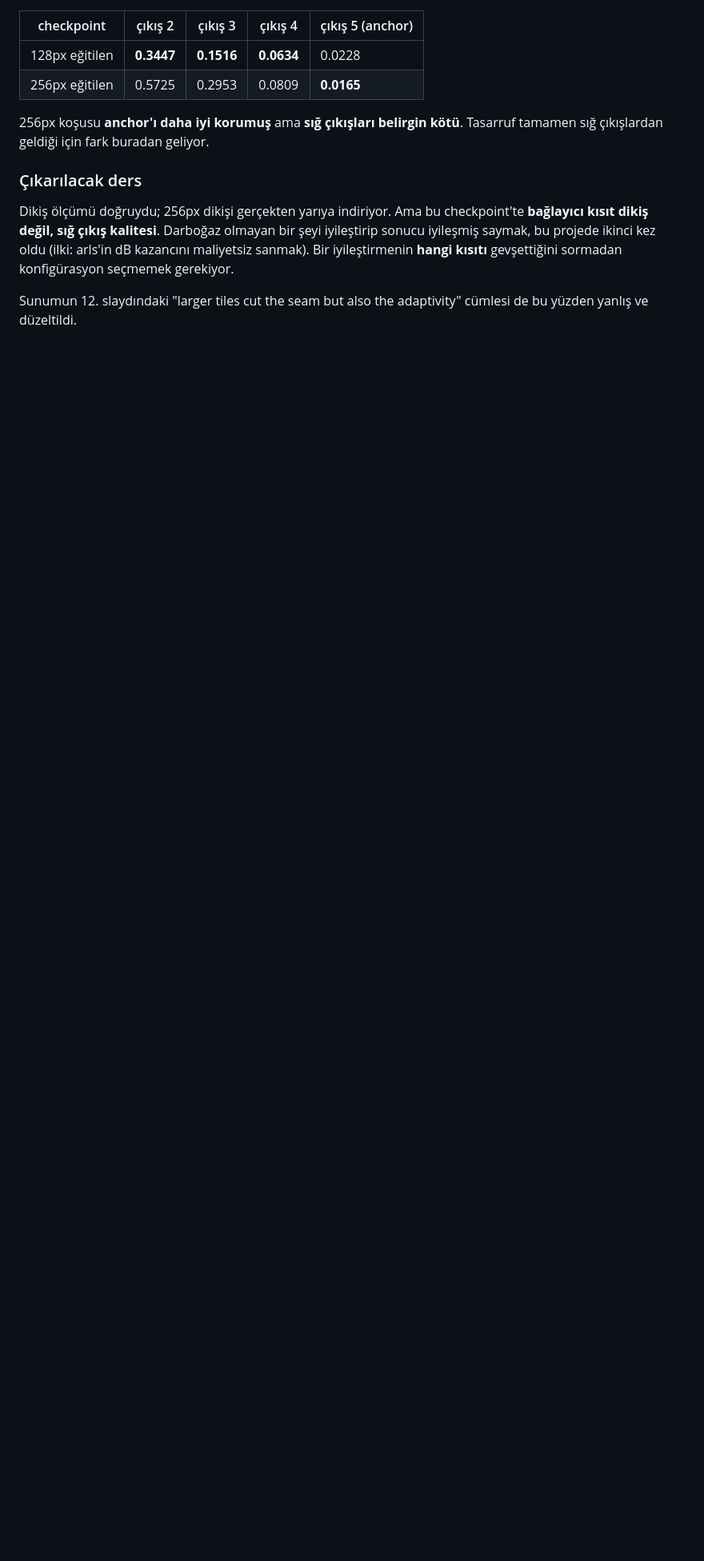
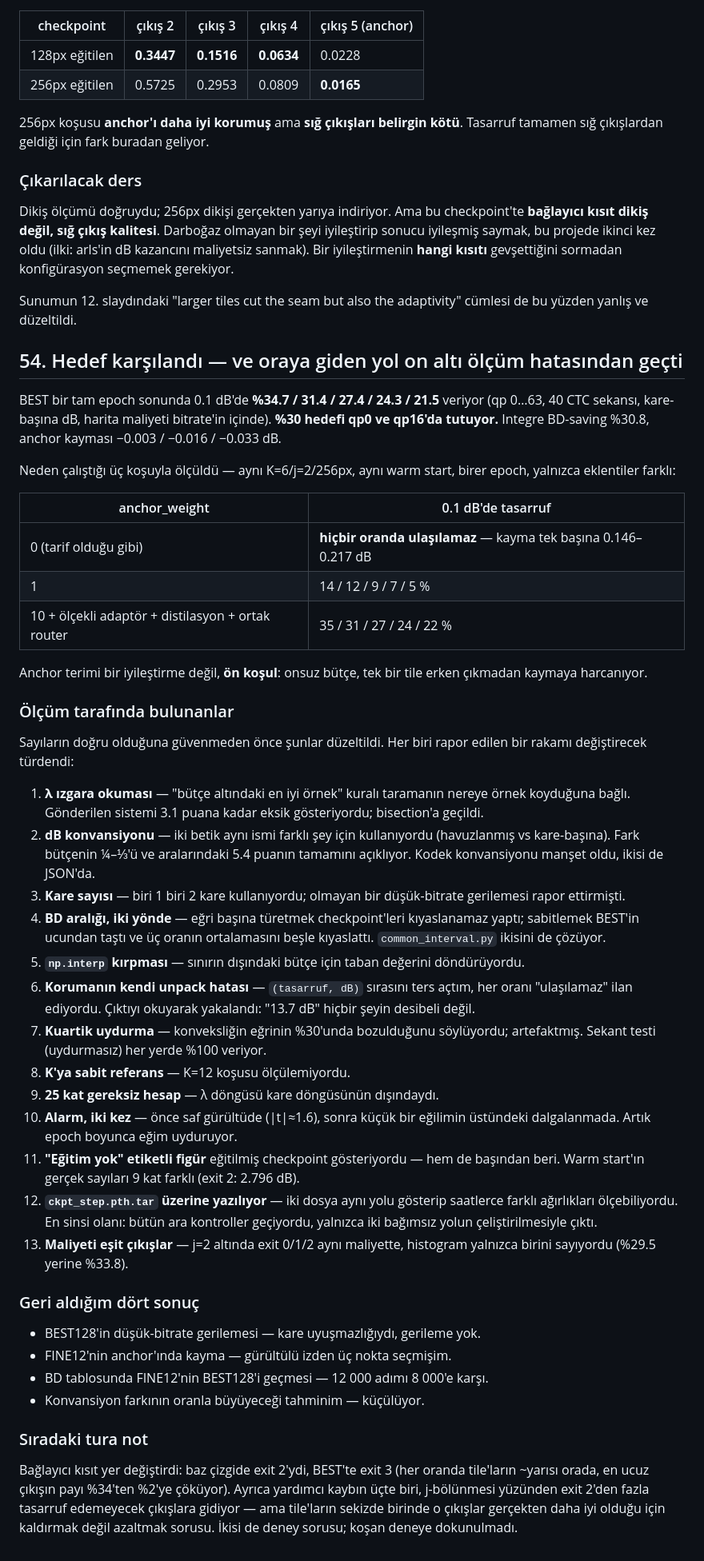
Before and after one commit to canerim/FLEX-FLOP, a Markdown page: DECISIONS.md, the part around the change. Shown at 80% size. GitHub-like rendering; blank space fills up the shorter version.

Commit message:
DECISIONS entry 54: the target is met, and what it took to trust the number
The log stopped at 11:53 and the afternoon's work is where the result actually
landed. Entry 54 records the headline, the three-run anchor comparison that
explains it, the sixteen measurement faults corrected on the way, the four
results I reported and then withdrew, and the two questions left for a future
run.

Written because the log's purpose is to be the place where a decision's reasoning
and the measurement behind it survive. A result without the corrections that
preceded it is not a record, it is a summary.

Co-Authored-By: Claude Opus 5 <noreply@anthropic.com>

```diff
--- a/DECISIONS.md
+++ b/DECISIONS.md
@@ -3048,3 +3048,73 @@ oldu (ilki: arls'in dB kazancını maliyetsiz sanmak). Bir iyileştirmenin
 
 Sunumun 12. slaydındaki "larger tiles cut the seam but also the adaptivity"
 cümlesi de bu yüzden yanlış ve düzeltildi.
+
+## 54. Hedef karşılandı — ve oraya giden yol on altı ölçüm hatasından geçti
+
+BEST bir tam epoch sonunda 0.1 dB'de **%34.7 / 31.4 / 27.4 / 24.3 / 21.5**
+veriyor (qp 0…63, 40 CTC sekansı, kare-başına dB, harita maliyeti bitrate'in
+içinde). **%30 hedefi qp0 ve qp16'da tutuyor.** Integre BD-saving %30.8,
+anchor kayması −0.003 / −0.016 / −0.033 dB.
+
+Neden çalıştığı üç koşuyla ölçüldü — aynı K=6/j=2/256px, aynı warm start,
+birer epoch, yalnızca eklentiler farklı:
+
+| anchor_weight | 0.1 dB'de tasarruf |
+|---|---|
+| 0 (tarif olduğu gibi) | **hiçbir oranda ulaşılamaz** — kayma tek başına 0.146–0.217 dB |
+| 1 | 14 / 12 / 9 / 7 / 5 % |
+| 10 + ölçekli adaptör + distilasyon + ortak router | 35 / 31 / 27 / 24 / 22 % |
+
+Anchor terimi bir iyileştirme değil, **ön koşul**: onsuz bütçe, tek bir tile
+erken çıkmadan kaymaya harcanıyor.
+
+### Ölçüm tarafında bulunanlar
+
+Sayıların doğru olduğuna güvenmeden önce şunlar düzeltildi. Her biri rapor
+edilen bir rakamı değiştirecek türdendi:
+
+1. **λ ızgara okuması** — "bütçe altındaki en iyi örnek" kuralı taramanın
+   nereye örnek koyduğuna bağlı. Gönderilen sistemi 3.1 puana kadar eksik
+   gösteriyordu; bisection'a geçildi.
+2. **dB konvansiyonu** — iki betik aynı ismi farklı şey için kullanıyordu
+   (havuzlanmış vs kare-başına). Fark bütçenin ¼–⅓'ü ve aralarındaki 5.4
+   puanın tamamını açıklıyor. Kodek konvansiyonu manşet oldu, ikisi de JSON'da.
+3. **Kare sayısı** — biri 1 biri 2 kare kullanıyordu; olmayan bir düşük-bitrate
+   gerilemesi rapor ettirmişti.
+4. **BD aralığı, iki yönde** — eğri başına türetmek checkpoint'leri
+   kıyaslanamaz yaptı; sabitlemek BEST'in ucundan taştı ve üç oranın
+   ortalamasını beşle kıyaslattı. `common_interval.py` ikisini de çözüyor.
+5. **`np.interp` kırpması** — sınırın dışındaki bütçe için taban değerini
+   döndürüyordu.
+6. **Korumanın kendi unpack hatası** — `(tasarruf, dB)` sırasını ters açtım,
+   her oranı "ulaşılamaz" ilan ediyordu. Çıktıyı okuyarak yakalandı: "13.7 dB"
+   hiçbir şeyin desibeli değil.
+7. **Kuartik uydurma** — konveksliğin eğrinin %30'unda bozulduğunu söylüyordu;
+   artefaktmış. Sekant testi (uydurmasız) her yerde %100 veriyor.
+8. **K'ya sabit referans** — K=12 koşusu ölçülemiyordu.
+9. **25 kat gereksiz hesap** — λ döngüsü kare döngüsünün dışındaydı.
+10. **Alarm, iki kez** — önce saf gürültüde (|t|≈1.6), sonra küçük bir eğilimin
+    üstündeki dalgalanmada. Artık epoch boyunca eğim uyduruyor.
+11. **"Eğitim yok" etiketli figür** eğitilmiş checkpoint gösteriyordu — hem de
+    başından beri. Warm start'ın gerçek sayıları 9 kat farklı (exit 2: 2.796 dB).
+12. **`ckpt_step.pth.tar` üzerine yazılıyor** — iki dosya aynı yolu gösterip
+    saatlerce farklı ağırlıkları ölçebiliyordu. En sinsi olanı: bütün ara
+    kontroller geçiyordu, yalnızca iki bağımsız yolun çeliştirilmesiyle çıktı.
+13. **Maliyeti eşit çıkışlar** — j=2 altında exit 0/1/2 aynı maliyette,
+    histogram yalnızca birini sayıyordu (%29.5 yerine %33.8).
+
+### Geri aldığım dört sonuç
+
+- BEST128'in düşük-bitrate gerilemesi — kare uyuşmazlığıydı, gerileme yok.
+- FINE12'nin anchor'ında kayma — gürültülü izden üç nokta seçmişim.
+- BD tablosunda FINE12'nin BEST128'i geçmesi — 12 000 adımı 8 000'e karşı.
+- Konvansiyon farkının oranla büyüyeceği tahminim — küçülüyor.
+
+### Sıradaki tura not
+
+Bağlayıcı kısıt yer değiştirdi: baz çizgide exit 2'ydi, BEST'te exit 3 (her
+oranda tile'ların ~yarısı orada, en ucuz çıkışın payı %34'ten %2'ye çöküyor).
+Ayrıca yardımcı kaybın üçte biri, j-bölünmesi yüzünden exit 2'den fazla tasarruf
+edemeyecek çıkışlara gidiyor — ama tile'ların sekizde birinde o çıkışlar
+gerçekten daha iyi olduğu için kaldırmak değil azaltmak sorusu. İkisi de deney
+sorusu; koşan deneye dokunulmadı.
```
